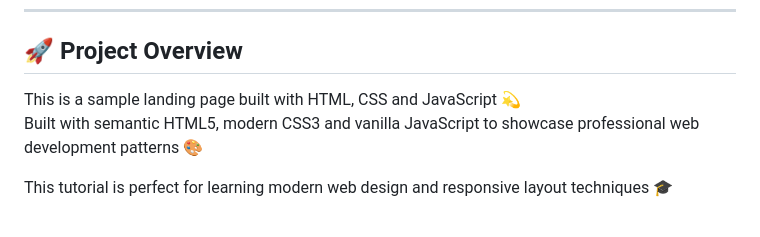
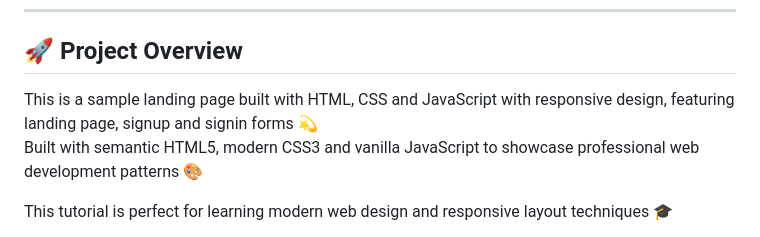
Before and after one commit to mrkevler/sample-landing-page, a Markdown page: README.md, the part around the change. Rendered like a GitHub page.

```diff
--- a/README.md
+++ b/README.md
@@ -31,7 +31,7 @@
 
 ## 🚀 Project Overview <a name="-project-overview"></a>
 
-This is a sample landing page built with HTML, CSS and JavaScript 💫
+This is a sample landing page built with HTML, CSS and JavaScript with responsive design, featuring landing page, signup and signin forms 💫
 Built with semantic HTML5, modern CSS3 and vanilla JavaScript to showcase professional web development patterns 🎨
 
 This tutorial is perfect for learning modern web design and responsive layout techniques 🎓
```
